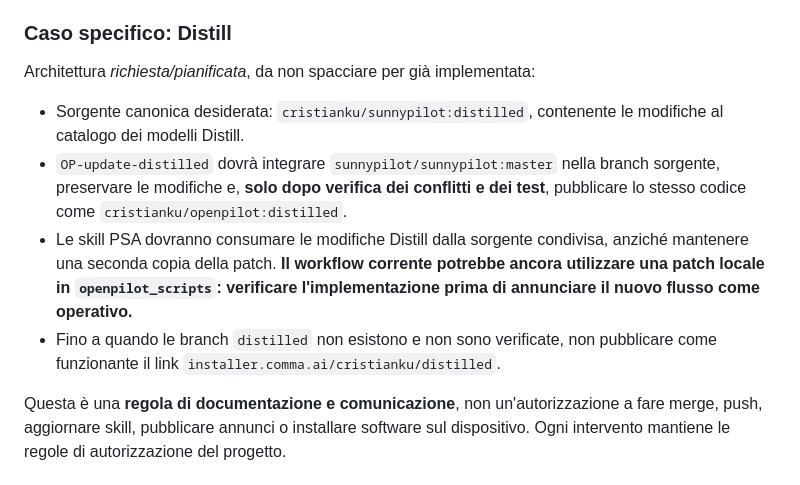
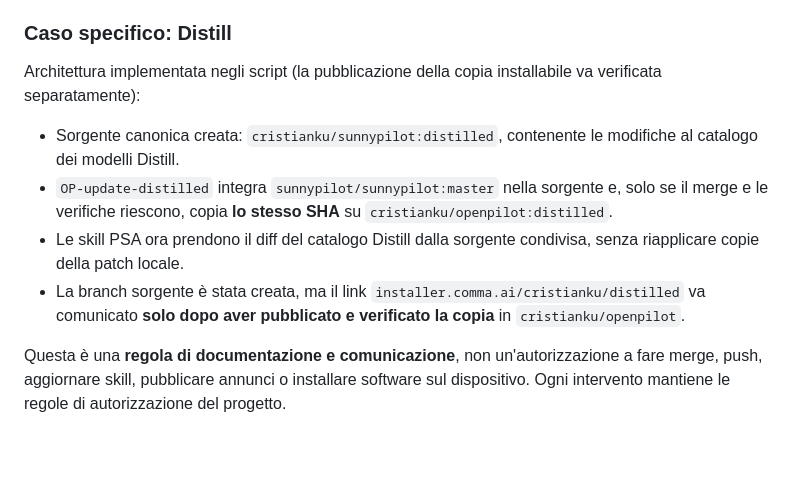
Before and after one commit to cristianku/openpilot_scripts, a Markdown page: docs/community-publication.md, the part around the change. Drawn GitHub-style; blank space fills up the shorter version.

Commit message:
docs: align canonical Distill workflow status with new code

```diff
--- a/docs/community-publication.md
+++ b/docs/community-publication.md
@@ -30,12 +30,12 @@ Adattare i nomi delle branch alla funzionalità effettiva; non compilare i segna
 
 ### Caso specifico: Distill
 
-Architettura *richiesta/pianificata*, da non spacciare per già implementata:
+Architettura implementata negli script (la pubblicazione della copia installabile va verificata separatamente):
 
-- Sorgente canonica desiderata: `cristianku/sunnypilot:distilled`, contenente le modifiche al catalogo dei modelli Distill.
-- `OP-update-distilled` dovrà integrare `sunnypilot/sunnypilot:master` nella branch sorgente, preservare le modifiche e, **solo dopo verifica dei conflitti e dei test**, pubblicare lo stesso codice come `cristianku/openpilot:distilled`.
-- Le skill PSA dovranno consumare le modifiche Distill dalla sorgente condivisa, anziché mantenere una seconda copia della patch. **Il workflow corrente potrebbe ancora utilizzare una patch locale in `openpilot_scripts`: verificare l'implementazione prima di annunciare il nuovo flusso come operativo.**
-- Fino a quando le branch `distilled` non esistono e non sono verificate, non pubblicare come funzionante il link `installer.comma.ai/cristianku/distilled`.
+- Sorgente canonica creata: `cristianku/sunnypilot:distilled`, contenente le modifiche al catalogo dei modelli Distill.
+- `OP-update-distilled` integra `sunnypilot/sunnypilot:master` nella sorgente e, solo se il merge e le verifiche riescono, copia **lo stesso SHA** su `cristianku/openpilot:distilled`.
+- Le skill PSA ora prendono il diff del catalogo Distill dalla sorgente condivisa, senza riapplicare copie della patch locale.
+- La branch sorgente è stata creata, ma il link `installer.comma.ai/cristianku/distilled` va comunicato **solo dopo aver pubblicato e verificato la copia** in `cristianku/openpilot`.
 
 Questa è una **regola di documentazione e comunicazione**, non un'autorizzazione a fare merge, push, aggiornare skill, pubblicare annunci o installare software sul dispositivo. Ogni intervento mantiene le regole di autorizzazione del progetto.
 <!-- [community publication] - END -->
```
